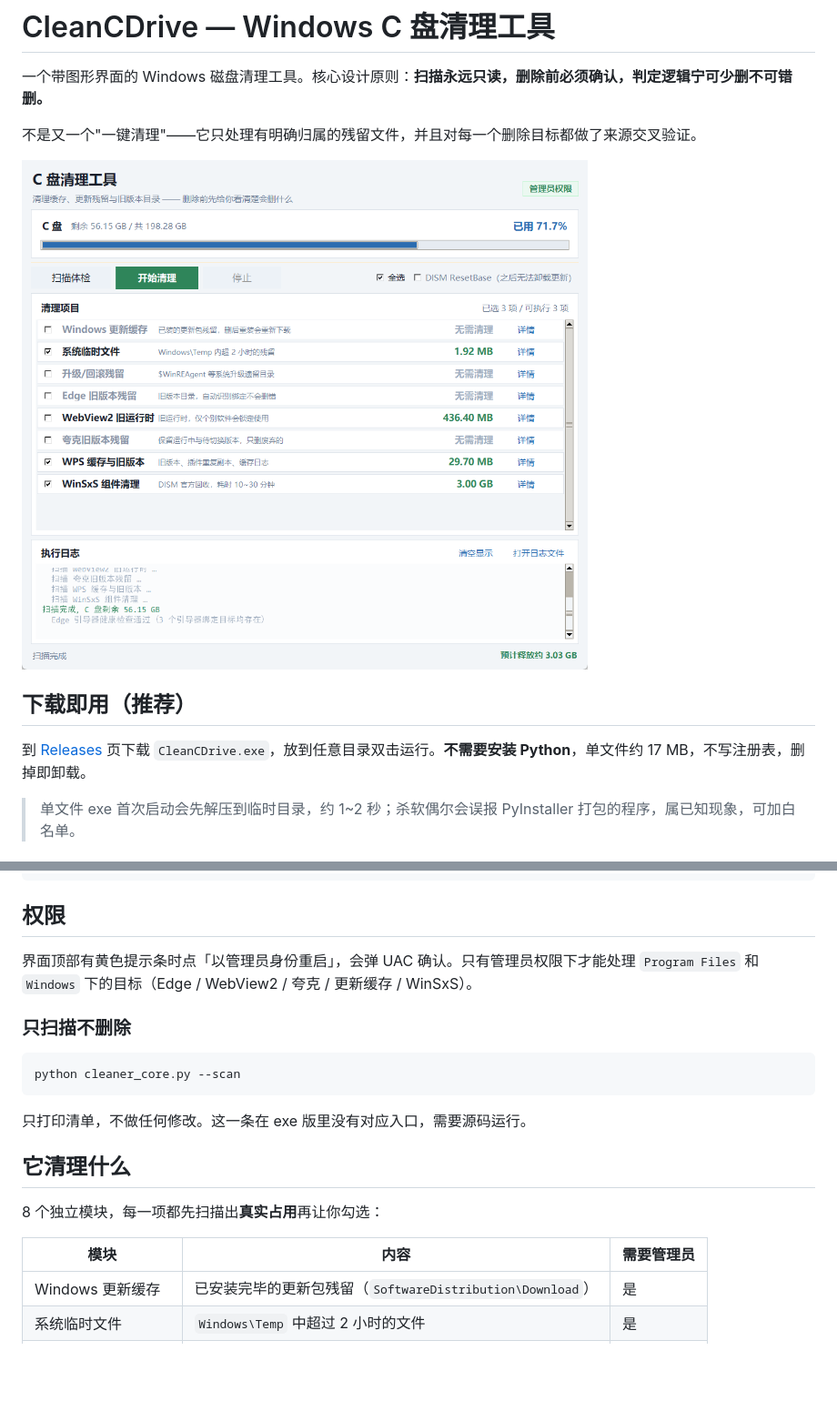
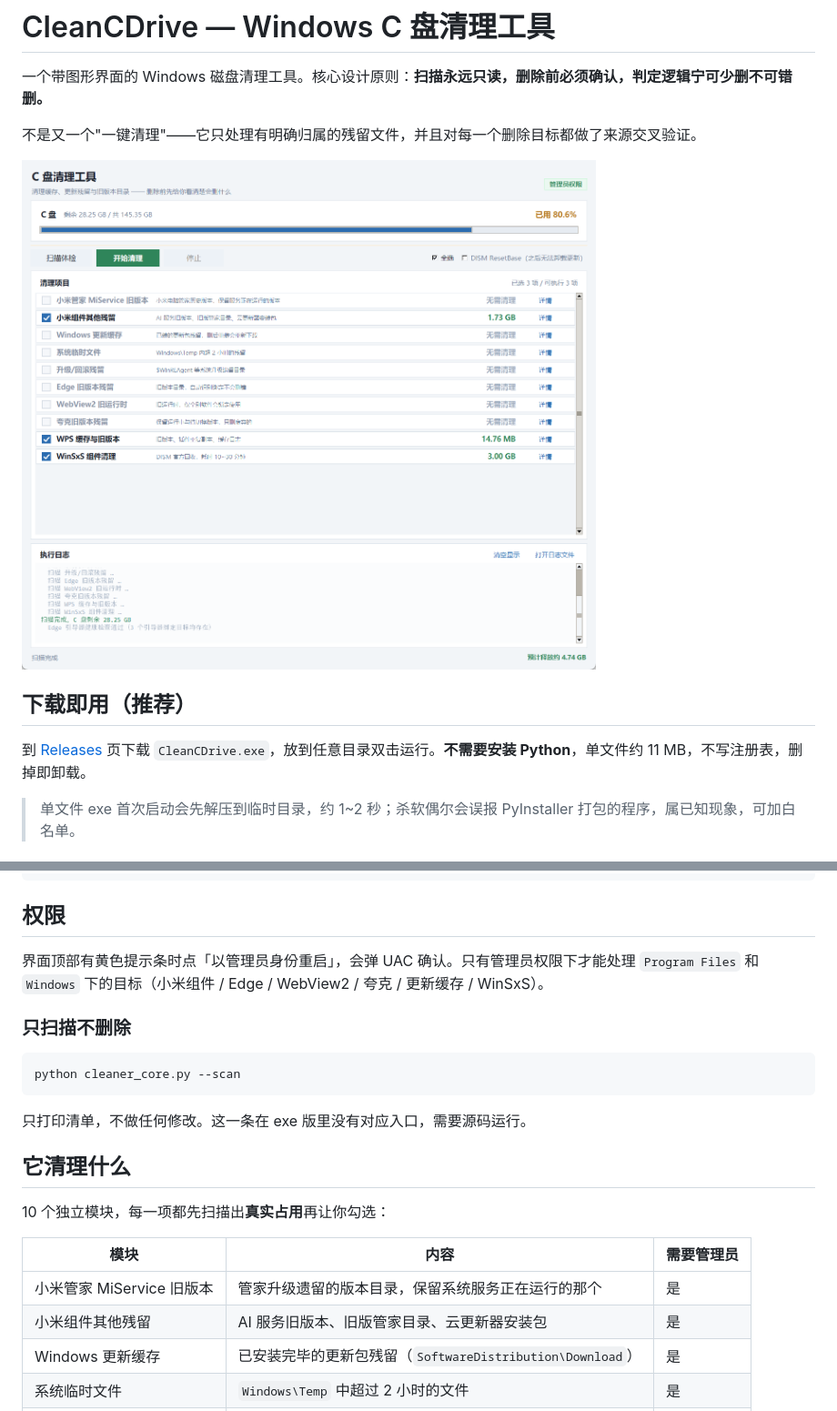
Before and after one commit to spt11cn/CleanCDrive, a Markdown page: README.md, 2 parts joined by grey strips. Shown at 91% size. Rendered like a GitHub page; pictures changed too: CleanCDrive/preview-admin.png; blank space fills up the shorter version.

```diff
--- a/README.md
+++ b/README.md
@@ -8,7 +8,7 @@
 
 ## 下载即用（推荐）
 
-到 [Releases](../../releases) 页下载 `CleanCDrive.exe`，放到任意目录双击运行。**不需要安装 Python**，单文件约 17 MB，不写注册表，删掉即卸载。
+到 [Releases](../../releases) 页下载 `CleanCDrive.exe`，放到任意目录双击运行。**不需要安装 Python**，单文件约 11 MB，不写注册表，删掉即卸载。
 
 > 单文件 exe 首次启动会先解压到临时目录，约 1~2 秒；杀软偶尔会误报 PyInstaller 打包的程序，属已知现象，可加白名单。
 
@@ -30,7 +30,7 @@ python CleanCDrive.pyw
 
 ## 权限
 
-界面顶部有黄色提示条时点「以管理员身份重启」，会弹 UAC 确认。只有管理员权限下才能处理 `Program Files` 和 `Windows` 下的目标（Edge / WebView2 / 夸克 / 更新缓存 / WinSxS）。
+界面顶部有黄色提示条时点「以管理员身份重启」，会弹 UAC 确认。只有管理员权限下才能处理 `Program Files` 和 `Windows` 下的目标（小米组件 / Edge / WebView2 / 夸克 / 更新缓存 / WinSxS）。
 
 ### 只扫描不删除
 
@@ -42,10 +42,12 @@ python cleaner_core.py --scan
 
 ## 它清理什么
 
-8 个独立模块，每一项都先扫描出**真实占用**再让你勾选：
+10 个独立模块，每一项都先扫描出**真实占用**再让你勾选：
 
 | 模块 | 内容 | 需要管理员 |
 |---|---|---|
+| 小米管家 MiService 旧版本 | 管家升级遗留的版本目录，保留系统服务正在运行的那个 | 是 |
+| 小米组件其他残留 | AI 服务旧版本、旧版管家目录、云更新器安装包 | 是 |
 | Windows 更新缓存 | 已安装完毕的更新包残留（`SoftwareDistribution\Download`） | 是 |
 | 系统临时文件 | `Windows\Temp` 中超过 2 小时的文件 | 是 |
 | 升级/回滚残留 | `$WinREAgent`、`$SysReset`、`$Windows.~BT` 等 | 是 |
```
Also changed, not shown: other parts of README.md (+35 -4 lines), CleanCDrive/preview-user.png, 5 other files.
